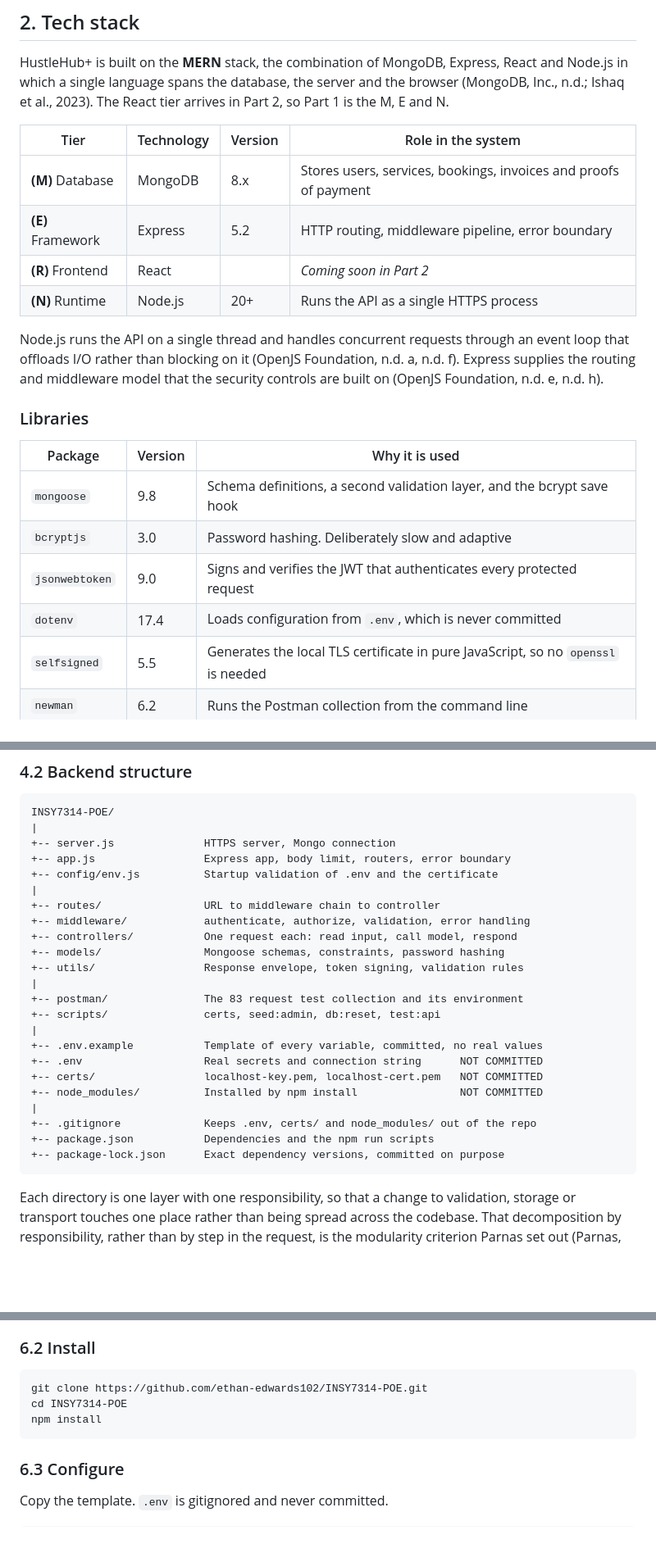
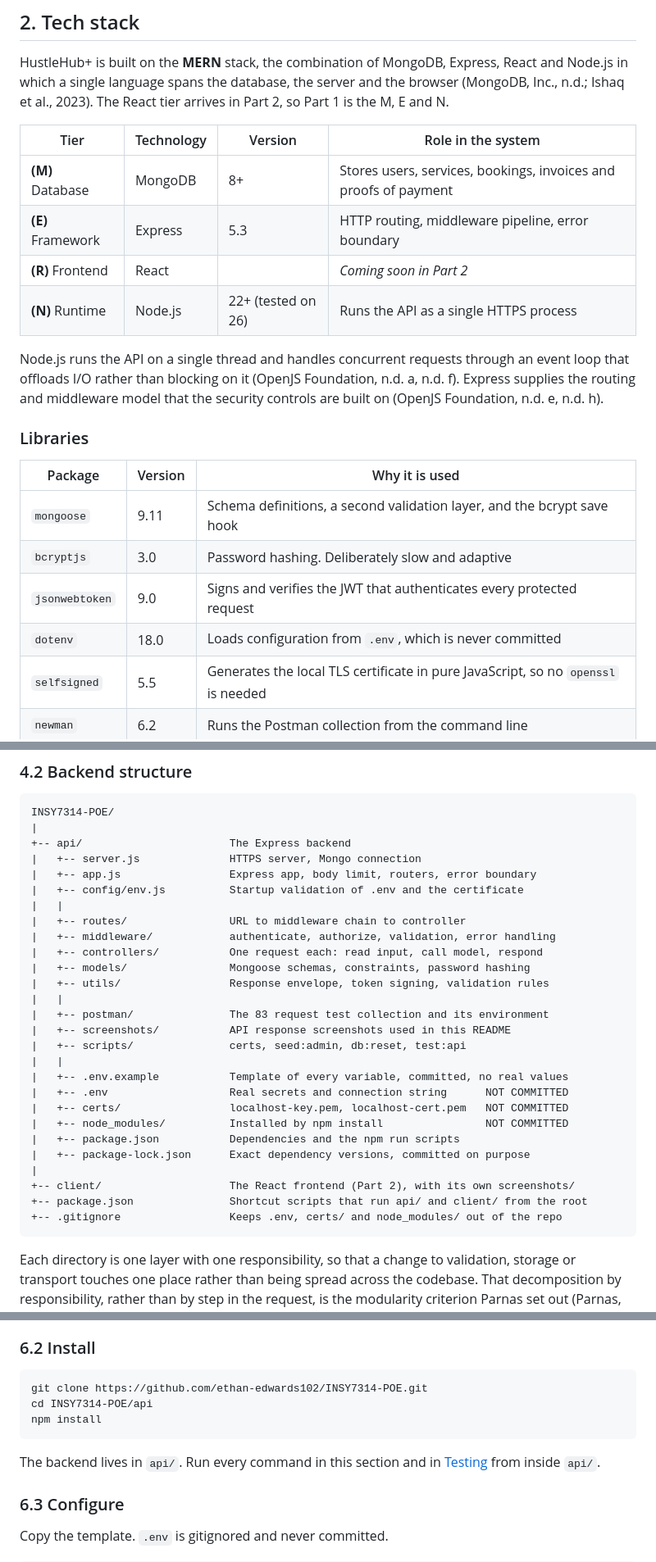
Before and after one commit to ethan-edwards102/INSY7314-POE, a Markdown page: README.md, 3 parts joined by grey strips. Shown at 82% size. Rendered like a GitHub page; blank space fills up the shorter version.

Commit message:
Update the README for the api and client layout
Show the new folder tree, run setup from api/, point Postman at
api/postman/ and the screenshots at api/screenshots/, and list the
current package versions.

````diff
--- a/README.md
+++ b/README.md
@@ -89,10 +89,10 @@ in Part 2, so Part 1 is the M, E and N.
 
 | Tier | Technology | Version | Role in the system |
 |---|---|---|---|
-| **(M)** Database | MongoDB | 8.x | Stores users, services, bookings, invoices and proofs of payment |
-| **(E)** Framework | Express | 5.2 | HTTP routing, middleware pipeline, error boundary |
+| **(M)** Database | MongoDB | 8+ | Stores users, services, bookings, invoices and proofs of payment |
+| **(E)** Framework | Express | 5.3 | HTTP routing, middleware pipeline, error boundary |
 | **(R)** Frontend | React | | *Coming soon in Part 2* |
-| **(N)** Runtime | Node.js | 20+ | Runs the API as a single HTTPS process |
+| **(N)** Runtime | Node.js | 22+ (tested on 26) | Runs the API as a single HTTPS process |
 
 Node.js runs the API on a single thread and handles concurrent requests through
 an event loop that offloads I/O rather than blocking on it (OpenJS Foundation,
@@ -103,10 +103,10 @@ security controls are built on (OpenJS Foundation, n.d. e, n.d. h).
 
 | Package | Version | Why it is used |
 |---|---|---|
-| `mongoose` | 9.8 | Schema definitions, a second validation layer, and the bcrypt save hook |
+| `mongoose` | 9.11 | Schema definitions, a second validation layer, and the bcrypt save hook |
 | `bcryptjs` | 3.0 | Password hashing. Deliberately slow and adaptive |
 | `jsonwebtoken` | 9.0 | Signs and verifies the JWT that authenticates every protected request |
-| `dotenv` | 17.4 | Loads configuration from `.env`, which is never committed |
+| `dotenv` | 18.0 | Loads configuration from `.env`, which is never committed |
 | `selfsigned` | 5.5 | Generates the local TLS certificate in pure JavaScript, so no `openssl` is needed |
 | `newman` | 6.2 | Runs the Postman collection from the command line |
 
@@ -206,27 +206,31 @@ what the outside world is told.
 ```
 INSY7314-POE/
 |
-+-- server.js              HTTPS server, Mongo connection
-+-- app.js                 Express app, body limit, routers, error boundary
-+-- config/env.js          Startup validation of .env and the certificate
++-- api/                       The Express backend
+|   +-- server.js              HTTPS server, Mongo connection
+|   +-- app.js                 Express app, body limit, routers, error boundary
+|   +-- config/env.js          Startup validation of .env and the certificate
+|   |
+|   +-- routes/                URL to middleware chain to controller
+|   +-- middleware/            authenticate, authorize, validation, error handling
+|   +-- controllers/           One request each: read input, call model, respond
+|   +-- models/                Mongoose schemas, constraints, password hashing
+|   +-- utils/                 Response envelope, token signing, validation rules
+|   |
+|   +-- postman/               The 83 request test collection and its environment
+|   +-- screenshots/           API response screenshots used in this README
+|   +-- scripts/               certs, seed:admin, db:reset, test:api
+|   |
+|   +-- .env.example           Template of every variable, committed, no real values
+|   +-- .env                   Real secrets and connection string      NOT COMMITTED
+|   +-- certs/                 localhost-key.pem, localhost-cert.pem   NOT COMMITTED
+|   +-- node_modules/          Installed by npm install                NOT COMMITTED
+|   +-- package.json           Dependencies and the npm run scripts
+|   +-- package-lock.json      Exact dependency versions, committed on purpose
 |
-+-- routes/                URL to middleware chain to controller
-+-- middleware/            authenticate, authorize, validation, error handling
-+-- controllers/           One request each: read input, call model, respond
-+-- models/                Mongoose schemas, constraints, password hashing
-+-- utils/                 Response envelope, token signing, validation rules
-|
-+-- postman/               The 83 request test collection and its environment
-+-- scripts/               certs, seed:admin, db:reset, test:api
-|
-+-- .env.example           Template of every variable, committed, no real values
-+-- .env                   Real secrets and connection string      NOT COMMITTED
-+-- certs/                 localhost-key.pem, localhost-cert.pem   NOT COMMITTED
-+-- node_modules/          Installed by npm install                NOT COMMITTED
-|
-+-- .gitignore             Keeps .env, certs/ and node_modules/ out of the repo
-+-- package.json           Dependencies and the npm run scripts
-+-- package-lock.json      Exact dependency versions, committed on purpose
++-- client/                    The React frontend (Part 2), with its own screenshots/
++-- package.json               Shortcut scripts that run api/ and client/ from the root
++-- .gitignore                 Keeps .env, certs/ and node_modules/ out of the repo
 ```
 
 Each directory is one layer with one responsibility, so that a change to
@@ -779,9 +783,12 @@ Every instruction works identically on Windows, macOS and Linux. Nothing needs
 
 ```bash
 git clone https://github.com/ethan-edwards102/INSY7314-POE.git
-cd INSY7314-POE
+cd INSY7314-POE/api
 npm install
 ```
+
+The backend lives in `api/`. Run every command in this section and in
+[Testing](#8-testing) from inside `api/`.
 
 ### 6.3 Configure
 
````
Also changed, not shown: other parts of README.md (+12 -12 lines).
